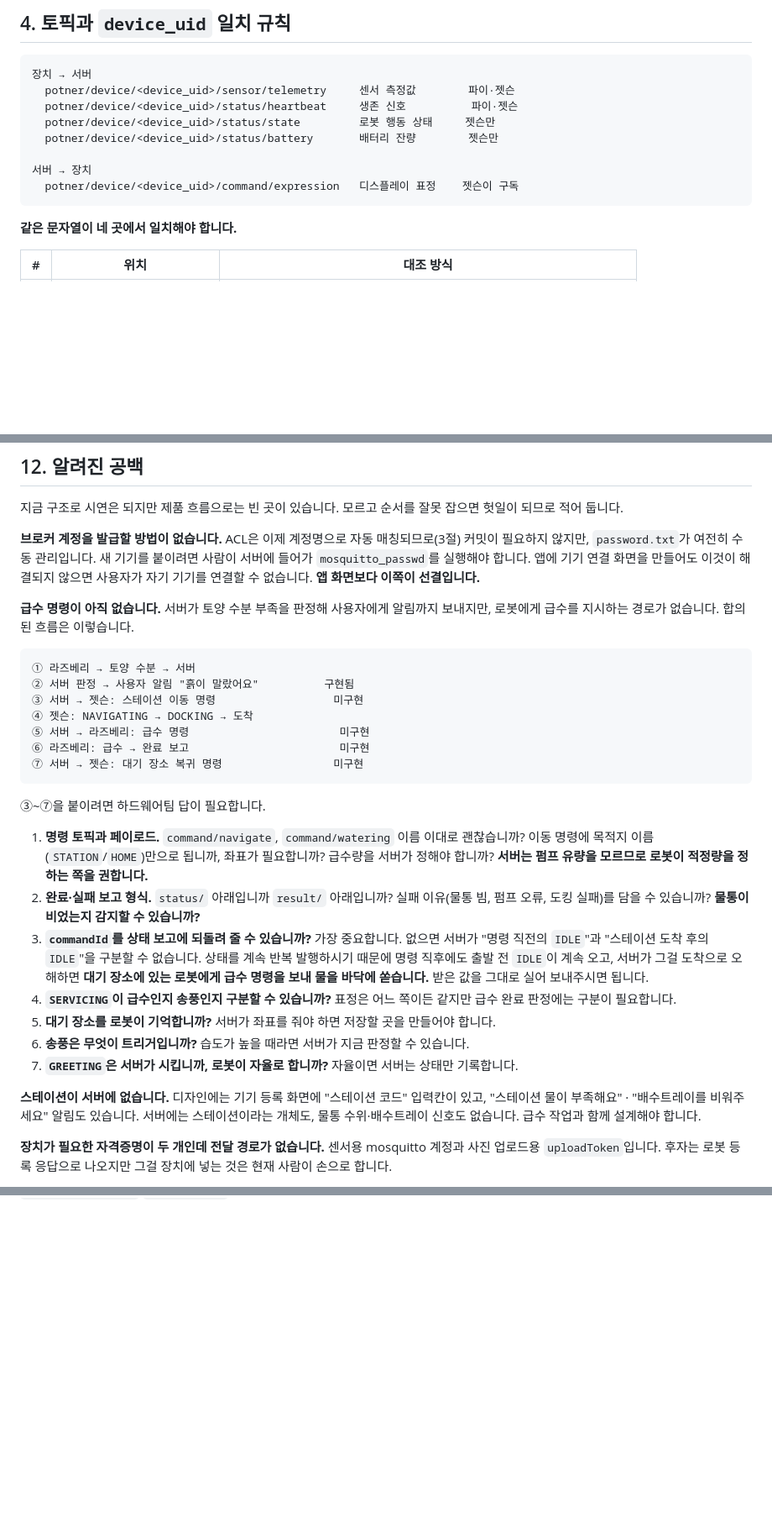
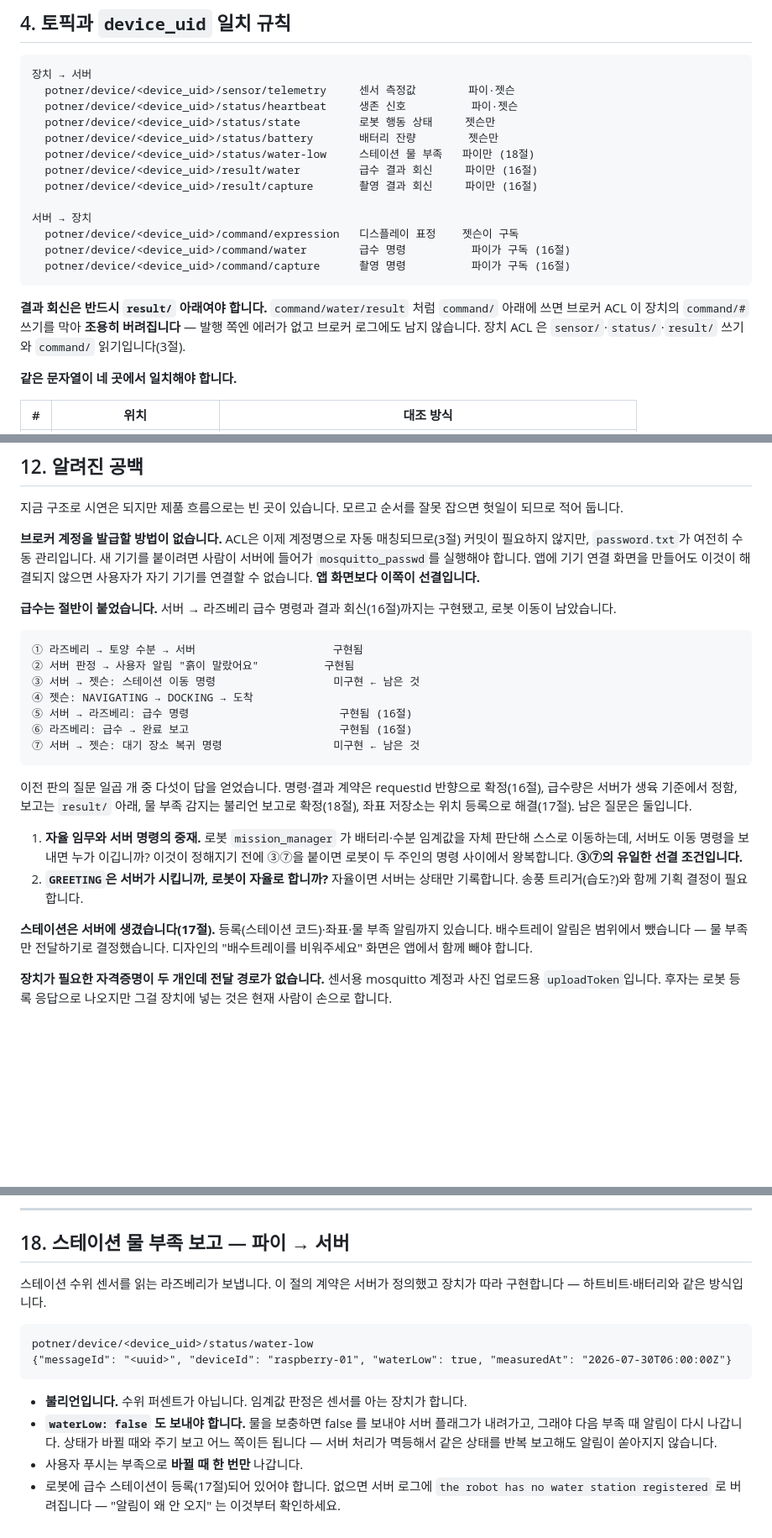
Before and after one commit to gbw11/Potner, a Markdown page: docs/DEVICE-MQTT.md, 3 parts joined by grey strips. Shown at 84% size. Rendered like a GitHub page; blank space fills up the shorter version.

````diff
--- a/docs/DEVICE-MQTT.md
+++ b/docs/DEVICE-MQTT.md
@@ -114,10 +114,20 @@ pattern read  potner/device/%u/command/#
   potner/device/<device_uid>/status/heartbeat     생존 신호          파이·젯슨
   potner/device/<device_uid>/status/state         로봇 행동 상태     젯슨만
   potner/device/<device_uid>/status/battery       배터리 잔량        젯슨만
+  potner/device/<device_uid>/status/water-low     스테이션 물 부족   파이만 (18절)
+  potner/device/<device_uid>/result/water         급수 결과 회신     파이만 (16절)
+  potner/device/<device_uid>/result/capture       촬영 결과 회신     파이만 (16절)
 
 서버 → 장치
   potner/device/<device_uid>/command/expression   디스플레이 표정    젯슨이 구독
+  potner/device/<device_uid>/command/water        급수 명령          파이가 구독 (16절)
+  potner/device/<device_uid>/command/capture      촬영 명령          파이가 구독 (16절)
 ```
+
+**결과 회신은 반드시 `result/` 아래여야 합니다.** `command/water/result` 처럼 `command/` 아래에
+쓰면 브로커 ACL 이 장치의 `command/#` 쓰기를 막아 **조용히 버려집니다** — 발행 쪽엔 에러가 없고
+브로커 로그에도 남지 않습니다. 장치 ACL 은 `sensor/`·`status/`·`result/` 쓰기와 `command/`
+읽기입니다(3절).
 
 **같은 문자열이 네 곳에서 일치해야 합니다.**
 
@@ -438,41 +448,32 @@ band = (max − min) × 0.1          potner.alert.hysteresis-ratio
 들어가 `mosquitto_passwd`를 실행해야 합니다. 앱에 기기 연결 화면을 만들어도 이것이 해결되지
 않으면 사용자가 자기 기기를 연결할 수 없습니다. **앱 화면보다 이쪽이 선결입니다.**
 
-**급수 명령이 아직 없습니다.** 서버가 토양 수분 부족을 판정해 사용자에게 알림까지 보내지만,
-로봇에게 급수를 지시하는 경로가 없습니다. 합의된 흐름은 이렇습니다.
+**급수는 절반이 붙었습니다.** 서버 → 라즈베리 급수 명령과 결과 회신(16절)까지는 구현됐고,
+로봇 이동이 남았습니다.
 
 ```
-① 라즈베리 → 토양 수분 → 서버
+① 라즈베리 → 토양 수분 → 서버                     구현됨
 ② 서버 판정 → 사용자 알림 "흙이 말랐어요"          구현됨
-③ 서버 → 젯슨: 스테이션 이동 명령                  미구현
+③ 서버 → 젯슨: 스테이션 이동 명령                  미구현 ← 남은 것
 ④ 젯슨: NAVIGATING → DOCKING → 도착
-⑤ 서버 → 라즈베리: 급수 명령                       미구현
-⑥ 라즈베리: 급수 → 완료 보고                       미구현
-⑦ 서버 → 젯슨: 대기 장소 복귀 명령                 미구현
+⑤ 서버 → 라즈베리: 급수 명령                       구현됨 (16절)
+⑥ 라즈베리: 급수 → 완료 보고                       구현됨 (16절)
+⑦ 서버 → 젯슨: 대기 장소 복귀 명령                 미구현 ← 남은 것
 ```
 
-③~⑦을 붙이려면 하드웨어팀 답이 필요합니다.
+이전 판의 질문 일곱 개 중 다섯이 답을 얻었습니다. 명령·결과 계약은 requestId 반향으로
+확정(16절), 급수량은 서버가 생육 기준에서 정함, 보고는 `result/` 아래, 물 부족 감지는
+불리언 보고로 확정(18절), 좌표 저장소는 위치 등록으로 해결(17절). 남은 질문은 둘입니다.
 
-1. **명령 토픽과 페이로드.** `command/navigate`, `command/watering` 이름 이대로 괜찮습니까?
-   이동 명령에 목적지 이름(`STATION`/`HOME`)만으로 됩니까, 좌표가 필요합니까?
-   급수량을 서버가 정해야 합니까? **서버는 펌프 유량을 모르므로 로봇이 적정량을 정하는 쪽을
-   권합니다.**
-2. **완료·실패 보고 형식.** `status/` 아래입니까 `result/` 아래입니까? 실패 이유(물통 빔,
-   펌프 오류, 도킹 실패)를 담을 수 있습니까? **물통이 비었는지 감지할 수 있습니까?**
-3. **`commandId`를 상태 보고에 되돌려 줄 수 있습니까?** 가장 중요합니다. 없으면 서버가
-   "명령 직전의 `IDLE`"과 "스테이션 도착 후의 `IDLE`"을 구분할 수 없습니다. 상태를 계속 반복
-   발행하시기 때문에 명령 직후에도 출발 전 `IDLE`이 계속 오고, 서버가 그걸 도착으로 오해하면
-   **대기 장소에 있는 로봇에게 급수 명령을 보내 물을 바닥에 쏟습니다.** 받은 값을 그대로 실어
-   보내주시면 됩니다.
-4. **`SERVICING`이 급수인지 송풍인지 구분할 수 있습니까?** 표정은 어느 쪽이든 같지만 급수 완료
-   판정에는 구분이 필요합니다.
-5. **대기 장소를 로봇이 기억합니까?** 서버가 좌표를 줘야 하면 저장할 곳을 만들어야 합니다.
-6. **송풍은 무엇이 트리거입니까?** 습도가 높을 때라면 서버가 지금 판정할 수 있습니다.
-7. **`GREETING`은 서버가 시킵니까, 로봇이 자율로 합니까?** 자율이면 서버는 상태만 기록합니다.
+1. **자율 임무와 서버 명령의 중재.** 로봇 `mission_manager` 가 배터리·수분 임계값을 자체
+   판단해 스스로 이동하는데, 서버도 이동 명령을 보내면 누가 이깁니까? 이것이 정해지기 전에
+   ③⑦을 붙이면 로봇이 두 주인의 명령 사이에서 왕복합니다. **③⑦의 유일한 선결 조건입니다.**
+2. **`GREETING`은 서버가 시킵니까, 로봇이 자율로 합니까?** 자율이면 서버는 상태만 기록합니다.
+   송풍 트리거(습도?)와 함께 기획 결정이 필요합니다.
 
-**스테이션이 서버에 없습니다.** 디자인에는 기기 등록 화면에 "스테이션 코드" 입력칸이 있고,
-"스테이션 물이 부족해요" · "배수트레이를 비워주세요" 알림도 있습니다. 서버에는 스테이션이라는
-개체도, 물통 수위·배수트레이 신호도 없습니다. 급수 작업과 함께 설계해야 합니다.
+**스테이션은 서버에 생겼습니다(17절).** 등록(스테이션 코드)·좌표·물 부족 알림까지 있습니다.
+배수트레이 알림은 범위에서 뺐습니다 — 물 부족만 전달하기로 결정했습니다. 디자인의
+"배수트레이를 비워주세요" 화면은 앱에서 함께 빼야 합니다.
 
 **장치가 필요한 자격증명이 두 개인데 전달 경로가 없습니다.** 센서용 mosquitto 계정과 사진
 업로드용 `uploadToken`입니다. 후자는 로봇 등록 응답으로 나오지만 그걸 장치에 넣는 것은 현재
@@ -768,0 +859,20 @@ class JetsonBridge:
+---
+
+## 18. 스테이션 물 부족 보고 — 파이 → 서버
+
+스테이션 수위 센서를 읽는 라즈베리가 보냅니다. 이 절의 계약은 서버가 정의했고 장치가 따라
+구현합니다 — 하트비트·배터리와 같은 방식입니다.
+
+```
+potner/device/<device_uid>/status/water-low
+{"messageId": "<uuid>", "deviceId": "raspberry-01", "waterLow": true, "measuredAt": "2026-07-30T06:00:00Z"}
+```
+
+- **불리언입니다.** 수위 퍼센트가 아닙니다. 임계값 판정은 센서를 아는 장치가 합니다.
+- **`waterLow: false` 도 보내야 합니다.** 물을 보충하면 false 를 보내야 서버 플래그가 내려가고,
+  그래야 다음 부족 때 알림이 다시 나갑니다. 상태가 바뀔 때와 주기 보고 어느 쪽이든 됩니다 —
+  서버 처리가 멱등해서 같은 상태를 반복 보고해도 알림이 쏟아지지 않습니다.
+- 사용자 푸시는 부족으로 **바뀔 때 한 번만** 나갑니다.
+- 로봇에 급수 스테이션이 등록(17절)되어 있어야 합니다. 없으면 서버 로그에
+  `the robot has no water station registered` 로 버려집니다 — "알림이 왜 안 오지" 는 이것부터
+  확인하세요.
````
Also changed, not shown: other parts of docs/DEVICE-MQTT.md (+90 -1 lines).
